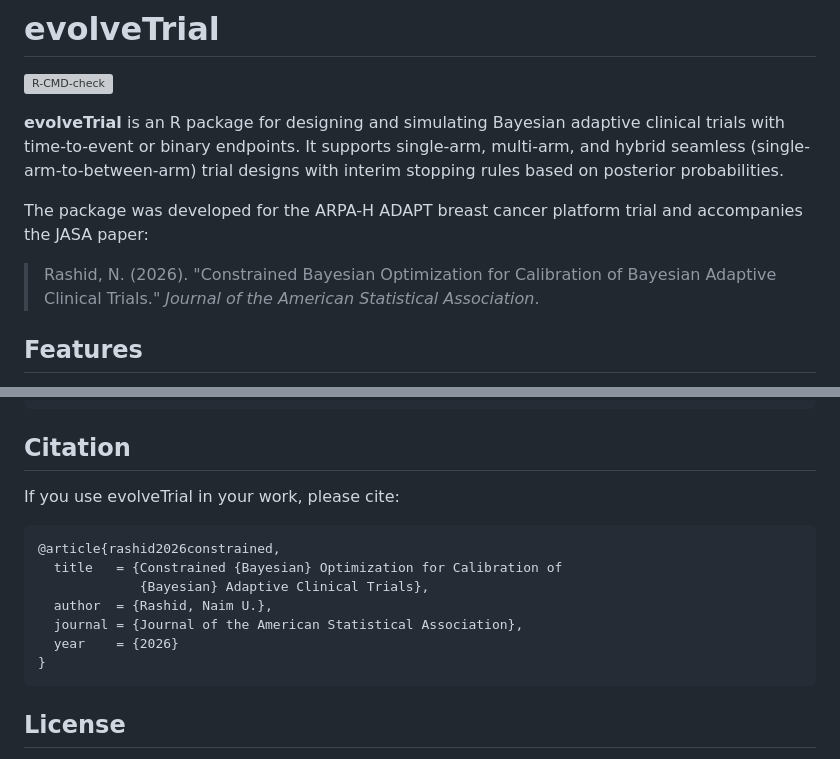
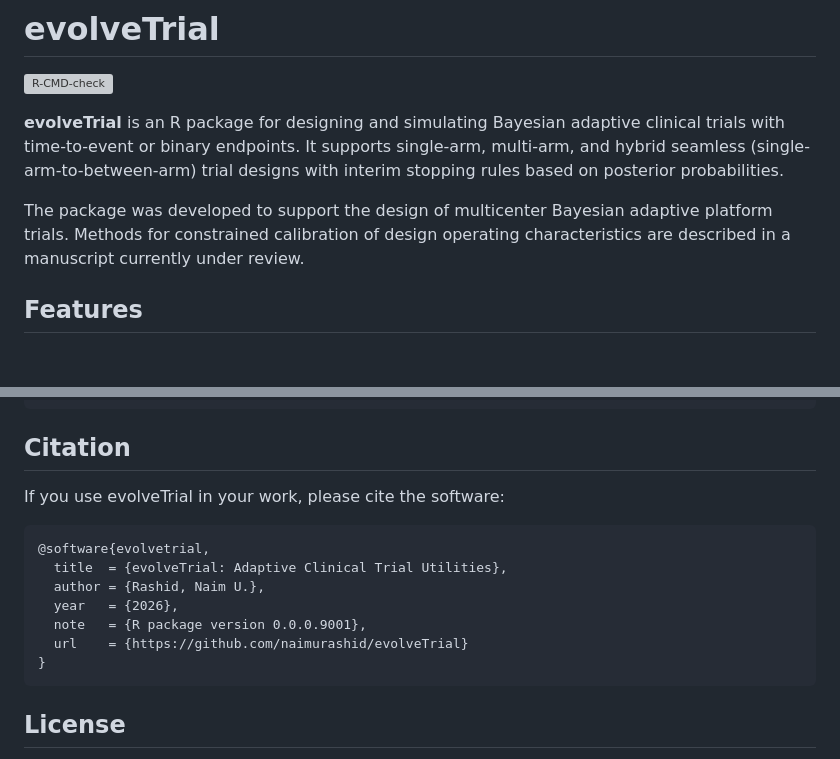
Before and after one commit to naimurashid/evolveTrial, a Markdown page: README.md, 2 parts joined by grey strips. GitHub-like rendering; blank space fills up the shorter version; grey boxes are pictures that could not be loaded.

Commit message:
README: remove the incorrect JASA citation and trial provenance
The README claimed the package "accompanies the JASA paper: Rashid, N. (2026).
Constrained Bayesian Optimization for Calibration of Bayesian Adaptive Clinical
Trials. Journal of the American Statistical Association."

That was wrong four ways. The paper is under review, not published. Its first
author is A. M. Young, not Rashid, with 19 further co-authors. Its title is
"BATON: Constrained Bayesian optimization for calibrating adaptive trials". And
it describes BATON, a different package.

Also removes the ARPA-H ADAPT breast cancer platform trial attribution, which
names a program and disease area that the manuscript's blinding pipeline strips.

The citation block now points at the software itself, which is what a package
README should offer.

````diff
--- a/README.md
+++ b/README.md
@@ -9,12 +9,9 @@ clinical trials with time-to-event or binary endpoints. It supports single-arm,
 multi-arm, and hybrid seamless (single-arm-to-between-arm) trial designs with
 interim stopping rules based on posterior probabilities.
 
-The package was developed for the ARPA-H ADAPT breast cancer platform trial and
-accompanies the JASA paper:
-
-> Rashid, N. (2026). "Constrained Bayesian Optimization for Calibration of
-> Bayesian Adaptive Clinical Trials." *Journal of the American Statistical
-> Association*.
+The package was developed to support the design of multicenter Bayesian adaptive
+platform trials. Methods for constrained calibration of design operating
+characteristics are described in a manuscript currently under review.
 
 ## Features
 
@@ -373,15 +370,15 @@ devtools::test()
 
 ## Citation
 
-If you use evolveTrial in your work, please cite:
+If you use evolveTrial in your work, please cite the software:
 
 ```bibtex
-@article{rashid2026constrained,
-  title   = {Constrained {Bayesian} Optimization for Calibration of
-             {Bayesian} Adaptive Clinical Trials},
-  author  = {Rashid, Naim U.},
-  journal = {Journal of the American Statistical Association},
-  year    = {2026}
+@software{evolvetrial,
+  title  = {evolveTrial: Adaptive Clinical Trial Utilities},
+  author = {Rashid, Naim U.},
+  year   = {2026},
+  note   = {R package version 0.0.0.9001},
+  url    = {https://github.com/naimurashid/evolveTrial}
 }
 ```
 
````
